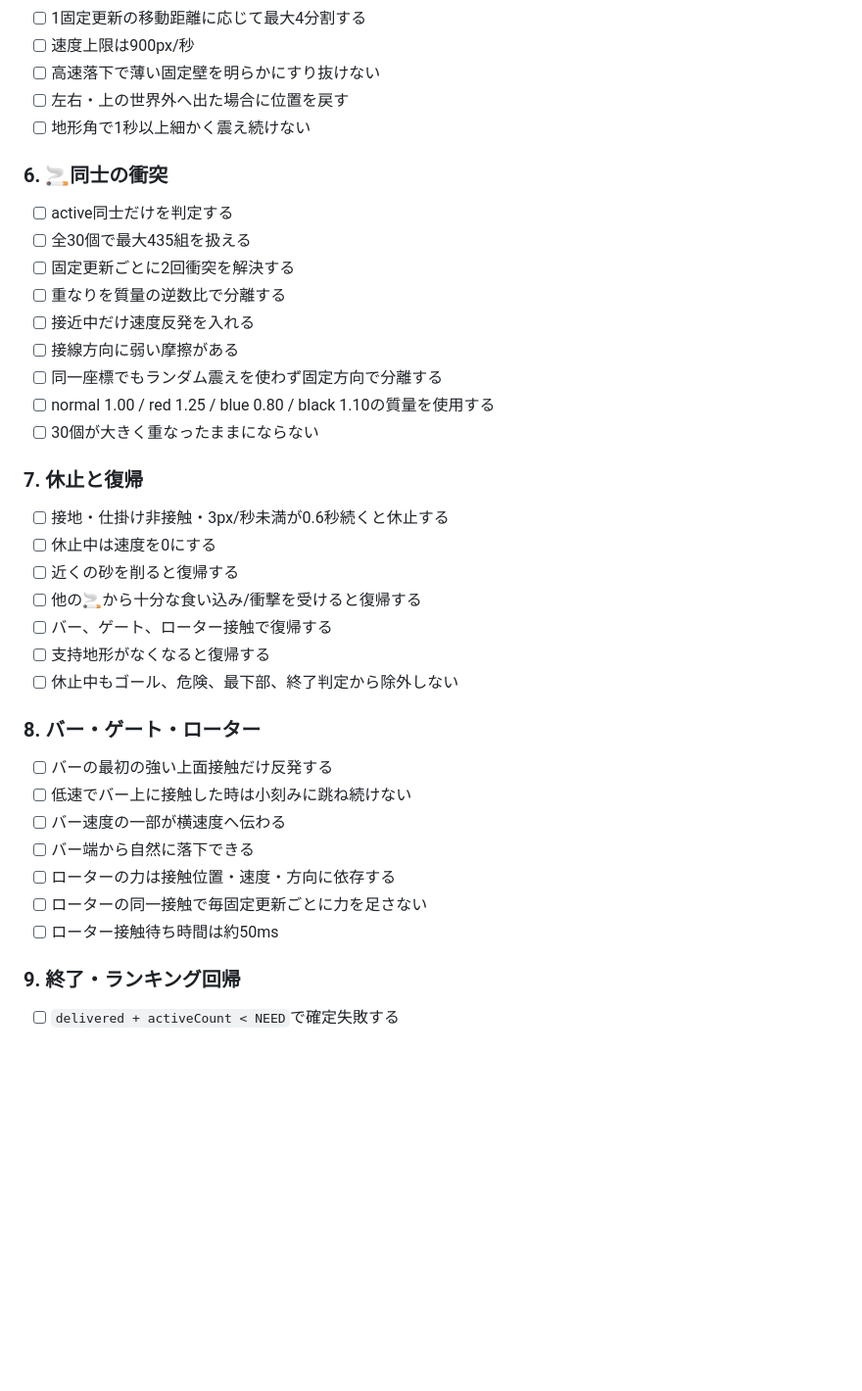
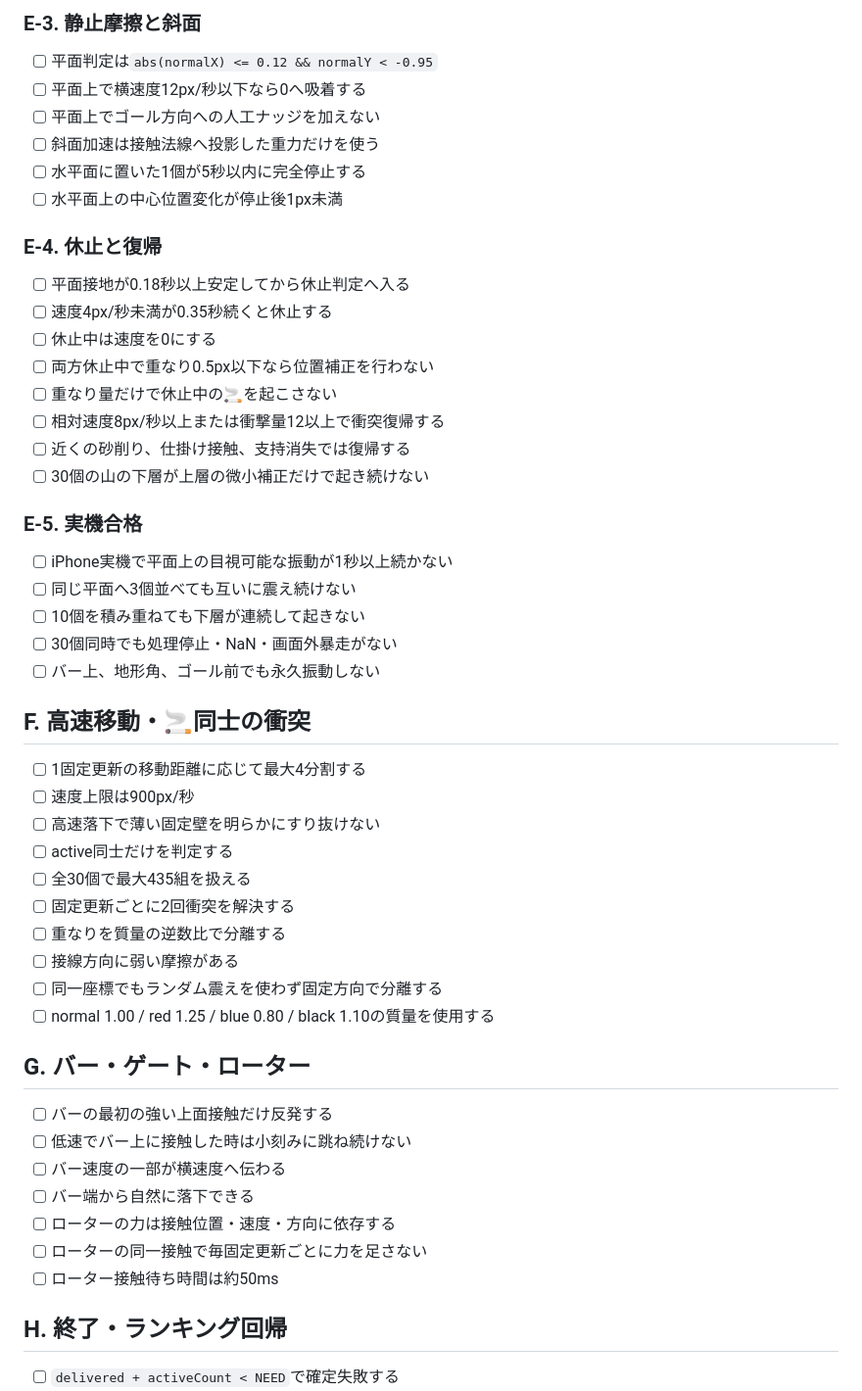
Before and after one commit to chameleonjp-lab/tabakon, a Markdown page: docs/REVIEW_CHECKLIST.md, the part around one of its changes. Shown at 98% size. Drawn GitHub-style; blank space fills up the shorter version.

```diff
--- a/docs/REVIEW_CHECKLIST.md
+++ b/docs/REVIEW_CHECKLIST.md
@@ -53,32 +66,45 @@
+### E-3. 静止摩擦と斜面
+
+- [ ] 平面判定は`abs(normalX) <= 0.12 && normalY < -0.95`
+- [ ] 平面上で横速度12px/秒以下なら0へ吸着する
+- [ ] 平面上でゴール方向への人工ナッジを加えない
+- [ ] 斜面加速は接触法線へ投影した重力だけを使う
+- [ ] 水平面に置いた1個が5秒以内に完全停止する
+- [ ] 水平面上の中心位置変化が停止後1px未満
+
+### E-4. 休止と復帰
+
+- [ ] 平面接地が0.18秒以上安定してから休止判定へ入る
+- [ ] 速度4px/秒未満が0.35秒続くと休止する
+- [ ] 休止中は速度を0にする
+- [ ] 両方休止中で重なり0.5px以下なら位置補正を行わない
+- [ ] 重なり量だけで休止中の🚬を起こさない
+- [ ] 相対速度8px/秒以上または衝撃量12以上で衝突復帰する
+- [ ] 近くの砂削り、仕掛け接触、支持消失では復帰する
+- [ ] 30個の山の下層が上層の微小補正だけで起き続けない
+
+### E-5. 実機合格
+
+- [ ] iPhone実機で平面上の目視可能な振動が1秒以上続かない
+- [ ] 同じ平面へ3個並べても互いに震え続けない
+- [ ] 10個を積み重ねても下層が連続して起きない
+- [ ] 30個同時でも処理停止・NaN・画面外暴走がない
+- [ ] バー上、地形角、ゴール前でも永久振動しない
+
+## F. 高速移動・🚬同士の衝突
+
 - [ ] 1固定更新の移動距離に応じて最大4分割する
 - [ ] 速度上限は900px/秒
 - [ ] 高速落下で薄い固定壁を明らかにすり抜けない
-- [ ] 左右・上の世界外へ出た場合に位置を戻す
-- [ ] 地形角で1秒以上細かく震え続けない
-
-### 6. 🚬同士の衝突
-
 - [ ] active同士だけを判定する
 - [ ] 全30個で最大435組を扱える
 - [ ] 固定更新ごとに2回衝突を解決する
 - [ ] 重なりを質量の逆数比で分離する
-- [ ] 接近中だけ速度反発を入れる
 - [ ] 接線方向に弱い摩擦がある
 - [ ] 同一座標でもランダム震えを使わず固定方向で分離する
 - [ ] normal 1.00 / red 1.25 / blue 0.80 / black 1.10の質量を使用する
-- [ ] 30個が大きく重なったままにならない
 
-### 7. 休止と復帰
-
-- [ ] 接地・仕掛け非接触・3px/秒未満が0.6秒続くと休止する
-- [ ] 休止中は速度を0にする
-- [ ] 近くの砂を削ると復帰する
-- [ ] 他の🚬から十分な食い込み/衝撃を受けると復帰する
-- [ ] バー、ゲート、ローター接触で復帰する
-- [ ] 支持地形がなくなると復帰する
-- [ ] 休止中もゴール、危険、最下部、終了判定から除外しない
-
-### 8. バー・ゲート・ローター
+## G. バー・ゲート・ローター
 
 - [ ] バーの最初の強い上面接触だけ反発する
 - [ ] 低速でバー上に接触した時は小刻みに跳ね続けない
@@ -88,7 +114,7 @@
 - [ ] ローターの同一接触で毎固定更新ごとに力を足さない
 - [ ] ローター接触待ち時間は約50ms
 
-### 9. 終了・ランキング回帰
+## H. 終了・ランキング回帰
 
 - [ ] `delivered + activeCount < NEED`で確定失敗する
 - [ ] 一時停止2秒だけで誤終了しない
```
Also changed, not shown: other parts of docs/REVIEW_CHECKLIST.md (+63 -25 lines).
